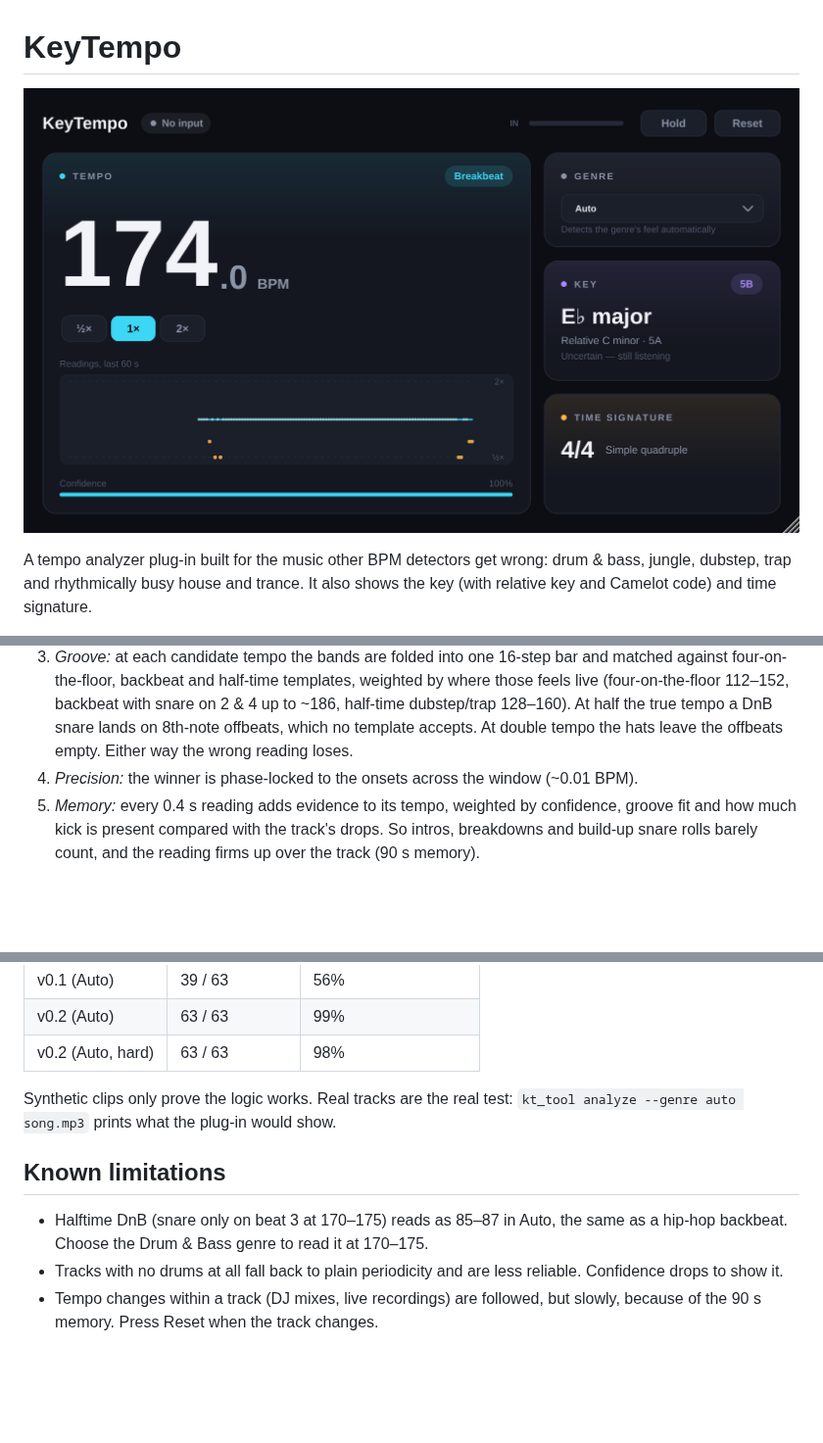
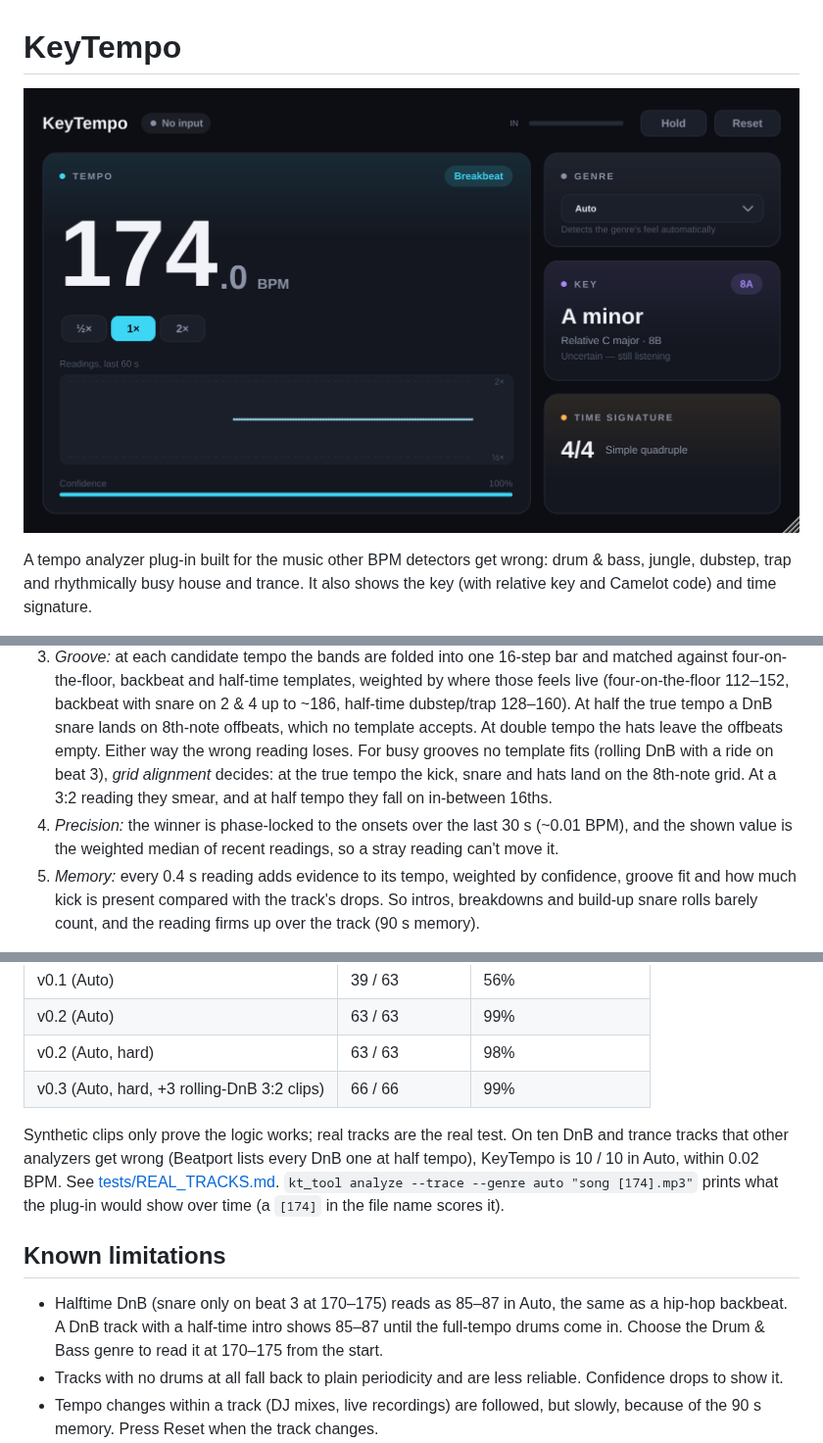
Before and after one commit to therealaustin/KeyTempo, a Markdown page: README.md, 3 parts joined by grey strips. Shown at 98% size. Rendered like a GitHub page; pictures changed too: docs/screenshot.png; blank space fills up the shorter version.

```diff
--- a/README.md
+++ b/README.md
@@ -86,8 +86,11 @@ All analysis lives in `src/core/` — plain C++ with no JUCE dependency, so it i
    live (four-on-the-floor 112–152, backbeat with snare on 2 & 4 up to ~186, half-time
    dubstep/trap 128–160). At half the true tempo a DnB snare lands on 8th-note offbeats,
    which no template accepts. At double tempo the hats leave the offbeats empty. Either way
-   the wrong reading loses.
-4. *Precision:* the winner is phase-locked to the onsets across the window (~0.01 BPM).
+   the wrong reading loses. For busy grooves no template fits (rolling DnB with a ride on
+   beat 3), *grid alignment* decides: at the true tempo the kick, snare and hats land on the
+   8th-note grid. At a 3:2 reading they smear, and at half tempo they fall on in-between 16ths.
+4. *Precision:* the winner is phase-locked to the onsets over the last 30 s (~0.01 BPM), and the
+   shown value is the weighted median of recent readings, so a stray reading can't move it.
 5. *Memory:* every 0.4 s reading adds evidence to its tempo, weighted by confidence, groove
    fit and how much kick is present compared with the track's drops. So intros, breakdowns
    and build-up snare rolls barely count, and the reading firms up over the track (90 s memory).
@@ -130,14 +133,19 @@ build-core/kt_tempo_bench --wav out/      # write the clips to listen to
 | v0.1 (Auto) | 39 / 63 | 56% |
 | v0.2 (Auto) | 63 / 63 | 99% |
 | v0.2 (Auto, hard) | 63 / 63 | 98% |
+| v0.3 (Auto, hard, +3 rolling-DnB 3:2 clips) | 66 / 66 | 99% |
 
-Synthetic clips only prove the logic works. Real tracks are the real test:
-`kt_tool analyze --genre auto song.mp3` prints what the plug-in would show.
+Synthetic clips only prove the logic works; real tracks are the real test. On ten DnB and
+trance tracks that other analyzers get wrong (Beatport lists every DnB one at half tempo),
+KeyTempo is 10 / 10 in Auto, within 0.02 BPM. See [tests/REAL_TRACKS.md](tests/REAL_TRACKS.md).
+`kt_tool analyze --trace --genre auto "song [174].mp3"` prints what the plug-in would show
+over time (a `[174]` in the file name scores it).
 
 ## Known limitations
 
 - Halftime DnB (snare only on beat 3 at 170–175) reads as 85–87 in Auto, the same as a hip-hop
-  backbeat. Choose the Drum & Bass genre to read it at 170–175.
+  backbeat. A DnB track with a half-time intro shows 85–87 until the full-tempo drums come in.
+  Choose the Drum & Bass genre to read it at 170–175 from the start.
 - Tracks with no drums at all fall back to plain periodicity and are less reliable.
   Confidence drops to show it.
 - Tempo changes within a track (DJ mixes, live recordings) are followed, but slowly, because
```
Also changed, not shown: 12 other files.
